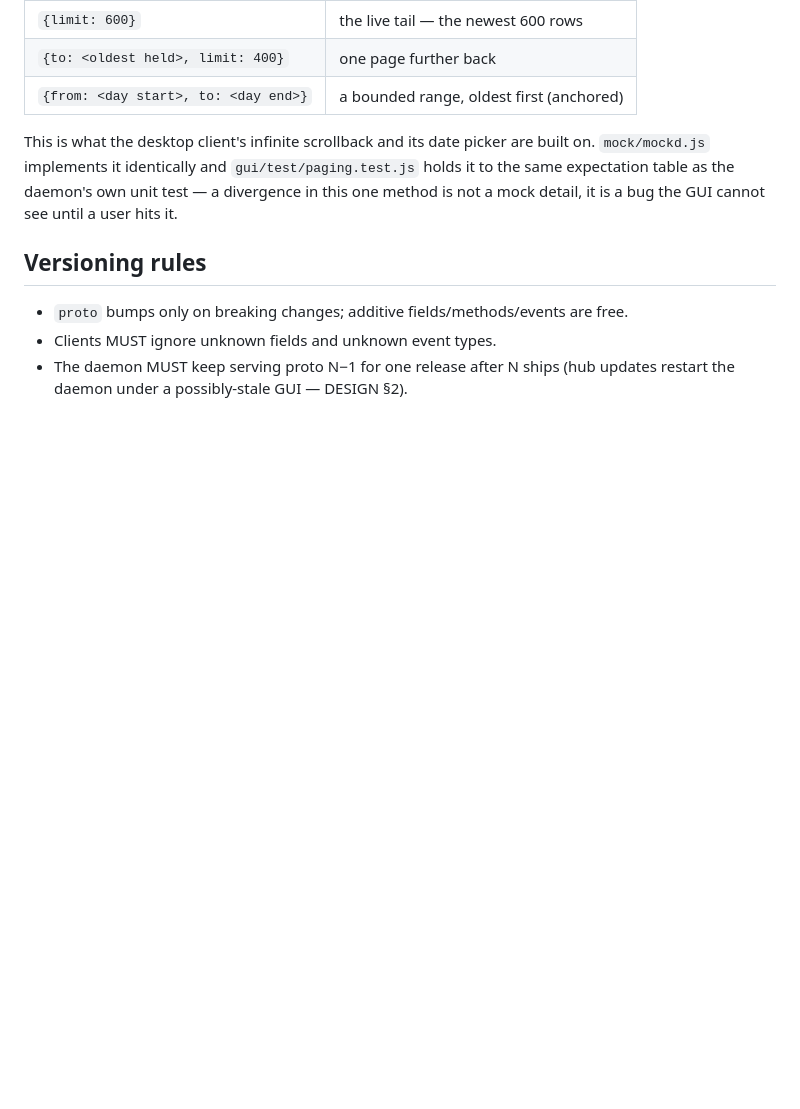
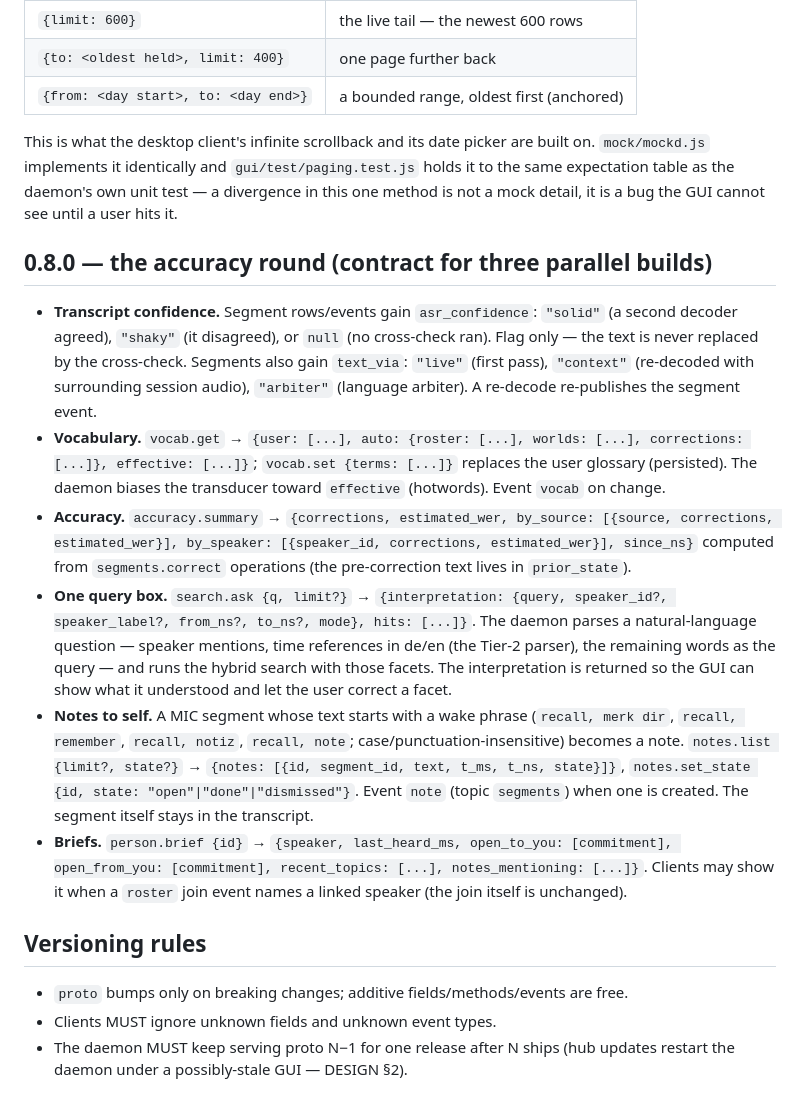
Before and after one commit to nerdrx/nx-recall, a Markdown page: docs/PROTOCOL.md, the part around the change. Drawn GitHub-style; blank space fills up the shorter version.

Commit message:
docs: PROTOCOL — the 0.8.0 accuracy-round contract
Co-Authored-By: Claude Fable 5.1 <noreply@anthropic.com>

```diff
--- a/docs/PROTOCOL.md
+++ b/docs/PROTOCOL.md
@@ -790,6 +790,40 @@ holds it to the same expectation table as the daemon's own unit test — a
 divergence in this one method is not a mock detail, it is a bug the GUI cannot
 see until a user hits it.
 
+## 0.8.0 — the accuracy round (contract for three parallel builds)
+
+- **Transcript confidence.** Segment rows/events gain `asr_confidence`:
+  `"solid"` (a second decoder agreed), `"shaky"` (it disagreed), or `null`
+  (no cross-check ran). Flag only — the text is never replaced by the
+  cross-check. Segments also gain `text_via`: `"live"` (first pass),
+  `"context"` (re-decoded with surrounding session audio), `"arbiter"`
+  (language arbiter). A re-decode re-publishes the segment event.
+- **Vocabulary.** `vocab.get` → `{user: [...], auto: {roster: [...], worlds:
+  [...], corrections: [...]}, effective: [...]}`; `vocab.set {terms: [...]}`
+  replaces the user glossary (persisted). The daemon biases the transducer
+  toward `effective` (hotwords). Event `vocab` on change.
+- **Accuracy.** `accuracy.summary` → `{corrections, estimated_wer,
+  by_source: [{source, corrections, estimated_wer}], by_speaker: [{speaker_id,
+  corrections, estimated_wer}], since_ns}` computed from `segments.correct`
+  operations (the pre-correction text lives in `prior_state`).
+- **One query box.** `search.ask {q, limit?}` → `{interpretation: {query,
+  speaker_id?, speaker_label?, from_ns?, to_ns?, mode}, hits: [...]}`. The
+  daemon parses a natural-language question — speaker mentions, time
+  references in de/en (the Tier-2 parser), the remaining words as the query —
+  and runs the hybrid search with those facets. The interpretation is returned
+  so the GUI can show what it understood and let the user correct a facet.
+- **Notes to self.** A MIC segment whose text starts with a wake phrase
+  (`recall, merk dir`, `recall, remember`, `recall, notiz`, `recall, note`;
+  case/punctuation-insensitive) becomes a note. `notes.list {limit?, state?}`
+  → `{notes: [{id, segment_id, text, t_ms, t_ns, state}]}`,
+  `notes.set_state {id, state: "open"|"done"|"dismissed"}`. Event `note`
+  (topic `segments`) when one is created. The segment itself stays in the
+  transcript.
+- **Briefs.** `person.brief {id}` → `{speaker, last_heard_ms, open_to_you:
+  [commitment], open_from_you: [commitment], recent_topics: [...],
+  notes_mentioning: [...]}`. Clients may show it when a `roster` join event
+  names a linked speaker (the join itself is unchanged).
+
 ## Versioning rules
 
 - `proto` bumps only on breaking changes; additive fields/methods/events are free.
```
